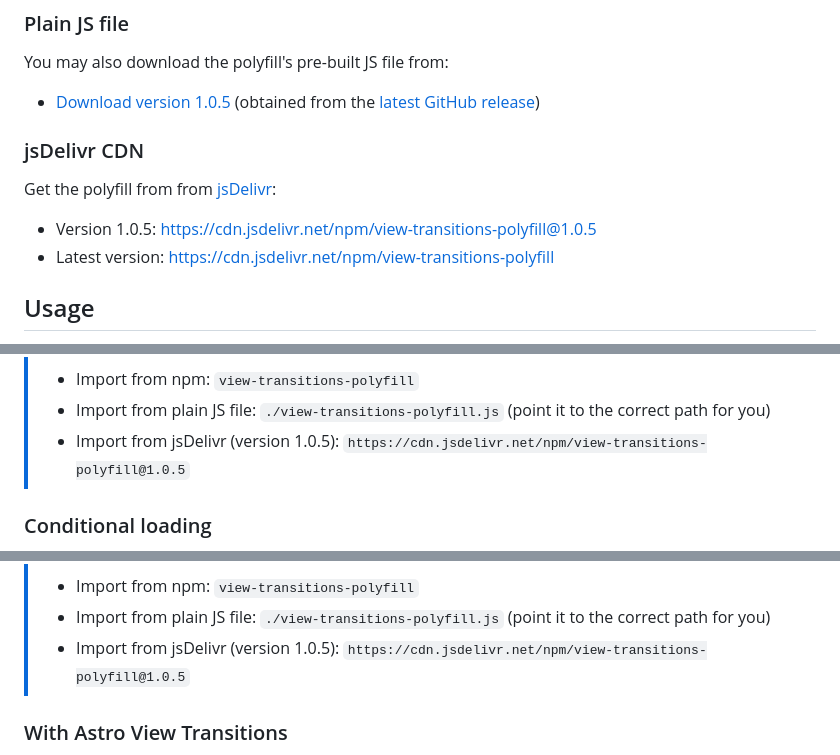
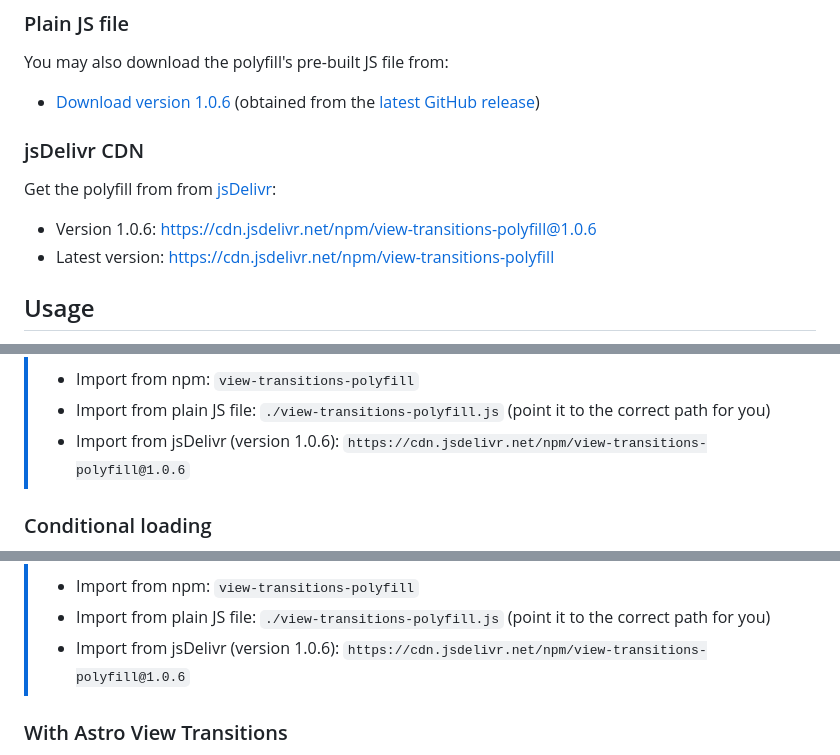
Before and after one commit to demarketed/view-transitions-polyfill, a Markdown page: README.md, 3 parts joined by grey strips. GitHub-like rendering.

Commit message:
readme: update links to version 1.0.6

```diff
--- a/README.md
+++ b/README.md
@@ -26,13 +26,13 @@ npm install view-transitions-polyfill
 
 You may also download the polyfill's pre-built JS file from:
 
-- [Download version 1.0.5](https://github.com/demarketed/view-transitions-polyfill/releases/download/1.0.5/view-transitions-polyfill.js) (obtained from the [latest GitHub release](https://github.com/demarketed/view-transitions-polyfill/releases/tag/1.0.5))
+- [Download version 1.0.6](https://github.com/demarketed/view-transitions-polyfill/releases/download/1.0.6/view-transitions-polyfill.js) (obtained from the [latest GitHub release](https://github.com/demarketed/view-transitions-polyfill/releases/tag/1.0.6))
 
 ### jsDelivr CDN
 
 Get the polyfill from from [jsDelivr](https://www.jsdelivr.com/):
 
-- Version 1.0.5: [https://cdn.jsdelivr.net/npm/view-transitions-polyfill@1.0.5](https://cdn.jsdelivr.net/npm/view-transitions-polyfill@1.0.5)
+- Version 1.0.6: [https://cdn.jsdelivr.net/npm/view-transitions-polyfill@1.0.6](https://cdn.jsdelivr.net/npm/view-transitions-polyfill@1.0.6)
 - Latest version: [https://cdn.jsdelivr.net/npm/view-transitions-polyfill](https://cdn.jsdelivr.net/npm/view-transitions-polyfill)
 
 ## Usage
@@ -61,7 +61,7 @@ Or from the HTML:
 >
 > - Import from npm: `view-transitions-polyfill`
 > - Import from plain JS file: `./view-transitions-polyfill.js` (point it to the correct path for you)
-> - Import from jsDelivr (version 1.0.5): `https://cdn.jsdelivr.net/npm/view-transitions-polyfill@1.0.5`
+> - Import from jsDelivr (version 1.0.6): `https://cdn.jsdelivr.net/npm/view-transitions-polyfill@1.0.6`
 
 ### Conditional loading
 
@@ -90,7 +90,7 @@ Or from the HTML:
 >
 > - Import from npm: `view-transitions-polyfill`
 > - Import from plain JS file: `./view-transitions-polyfill.js` (point it to the correct path for you)
-> - Import from jsDelivr (version 1.0.5): `https://cdn.jsdelivr.net/npm/view-transitions-polyfill@1.0.5`
+> - Import from jsDelivr (version 1.0.6): `https://cdn.jsdelivr.net/npm/view-transitions-polyfill@1.0.6`
 
 ### With Astro View Transitions
 
```
